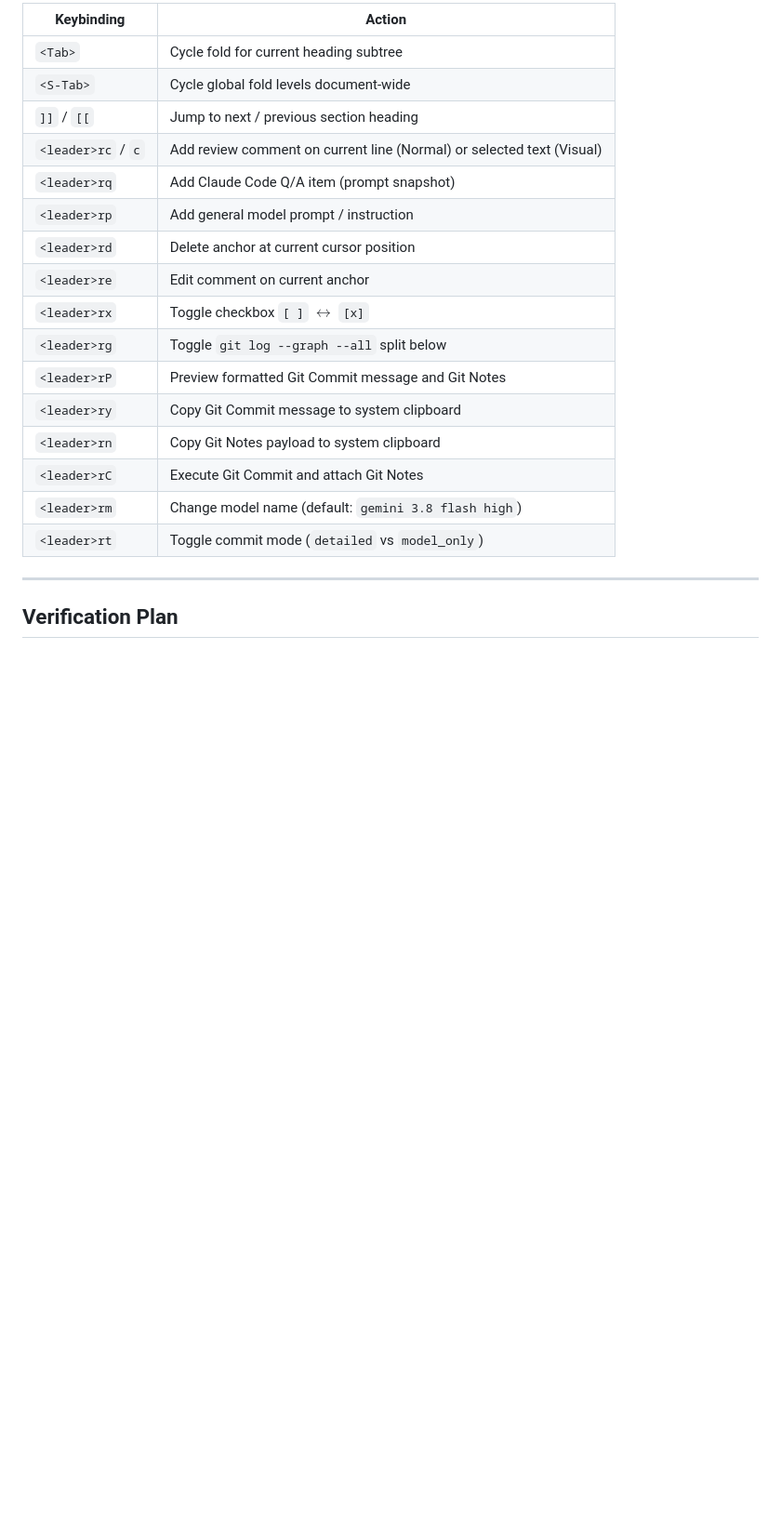
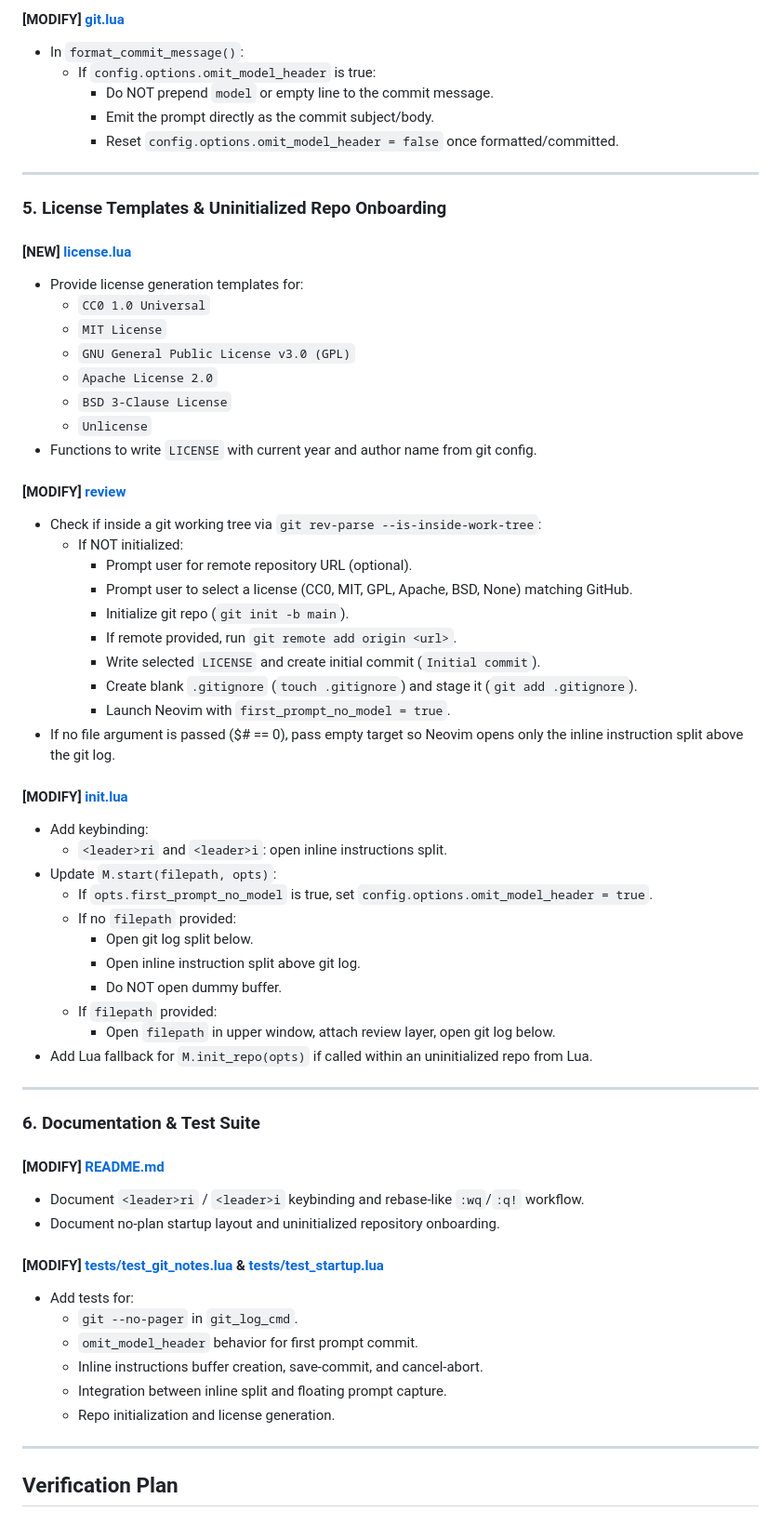
Before and after one commit to kentslaney/silly-eco, a Markdown page: review-anchor/implementation_plan.md, the part around one of its changes. Shown at 93% size. Drawn GitHub-style; blank space fills up the shorter version.

```diff
--- a/review-anchor/implementation_plan.md
+++ b/review-anchor/implementation_plan.md
@@ -197,22 +70,65 @@ review-anchor/
 
-| Keybinding | Action |
-| --- | --- |
-| `<Tab>` | Cycle fold for current heading subtree |
-| `<S-Tab>` | Cycle global fold levels document-wide |
-| `]]` / `[[` | Jump to next / previous section heading |
-| `<leader>rc` / `c` | Add review comment on current line (Normal) or selected text (Visual) |
-| `<leader>rq` | Add Claude Code Q/A item (prompt snapshot) |
-| `<leader>rp` | Add general model prompt / instruction |
-| `<leader>rd` | Delete anchor at current cursor position |
-| `<leader>re` | Edit comment on current anchor |
-| `<leader>rx` | Toggle checkbox `[ ]` $\leftrightarrow$ `[x]` |
-| `<leader>rg` | Toggle `git log --graph --all` split below |
-| `<leader>rP` | Preview formatted Git Commit message and Git Notes |
-| `<leader>ry` | Copy Git Commit message to system clipboard |
-| `<leader>rn` | Copy Git Notes payload to system clipboard |
-| `<leader>rC` | Execute Git Commit and attach Git Notes |
-| `<leader>rm` | Change model name (default: `gemini 3.8 flash high`) |
-| `<leader>rt` | Toggle commit mode (`detailed` vs `model_only`) |
+#### [MODIFY] [git.lua](file:///Users/kds/Documents/antigravity/silly-eco/review-anchor/lua/review_anchor/git.lua)
+- In `format_commit_message()`:
+  - If `config.options.omit_model_header` is true:
+    - Do NOT prepend `model` or empty line to the commit message.
+    - Emit the prompt directly as the commit subject/body.
+    - Reset `config.options.omit_model_header = false` once formatted/committed.
+
+---
+
+### 5. License Templates & Uninitialized Repo Onboarding
+
+#### [NEW] [license.lua](file:///Users/kds/Documents/antigravity/silly-eco/review-anchor/lua/review_anchor/license.lua)
+- Provide license generation templates for:
+  - `CC0 1.0 Universal`
+  - `MIT License`
+  - `GNU General Public License v3.0 (GPL)`
+  - `Apache License 2.0`
+  - `BSD 3-Clause License`
+  - `Unlicense`
+- Functions to write `LICENSE` with current year and author name from git config.
+
+#### [MODIFY] [review](file:///Users/kds/Documents/antigravity/silly-eco/review)
+- Check if inside a git working tree via `git rev-parse --is-inside-work-tree`:
+  - If NOT initialized:
+    - Prompt user for remote repository URL (optional).
+    - Prompt user to select a license (CC0, MIT, GPL, Apache, BSD, None) matching GitHub.
+    - Initialize git repo (`git init -b main`).
+    - If remote provided, run `git remote add origin <url>`.
+    - Write selected `LICENSE` and create initial commit (`Initial commit`).
+    - Create blank `.gitignore` (`touch .gitignore`) and stage it (`git add .gitignore`).
+    - Launch Neovim with `first_prompt_no_model = true`.
+- If no file argument is passed ($# == 0), pass empty target so Neovim opens only the inline instruction split above the git log.
+
+#### [MODIFY] [init.lua](file:///Users/kds/Documents/antigravity/silly-eco/review-anchor/lua/review_anchor/init.lua)
+- Add keybinding:
+  - `<leader>ri` and `<leader>i`: open inline instructions split.
+- Update `M.start(filepath, opts)`:
+  - If `opts.first_prompt_no_model` is true, set `config.options.omit_model_header = true`.
+  - If no `filepath` provided:
+    - Open git log split below.
+    - Open inline instruction split above git log.
+    - Do NOT open dummy buffer.
+  - If `filepath` provided:
+    - Open `filepath` in upper window, attach review layer, open git log below.
+- Add Lua fallback for `M.init_repo(opts)` if called within an uninitialized repo from Lua.
+
+---
+
+### 6. Documentation & Test Suite
+
+#### [MODIFY] [README.md](file:///Users/kds/Documents/antigravity/silly-eco/review-anchor/README.md)
+- Document `<leader>ri` / `<leader>i` keybinding and rebase-like `:wq`/`:q!` workflow.
+- Document no-plan startup layout and uninitialized repository onboarding.
+
+#### [MODIFY] [tests/test_git_notes.lua](file:///Users/kds/Documents/antigravity/silly-eco/review-anchor/tests/test_git_notes.lua) & [tests/test_startup.lua](file:///Users/kds/Documents/antigravity/silly-eco/review-anchor/tests/test_startup.lua)
+- Add tests for:
+  - `git --no-pager` in `git_log_cmd`.
+  - `omit_model_header` behavior for first prompt commit.
+  - Inline instructions buffer creation, save-commit, and cancel-abort.
+  - Integration between inline split and floating prompt capture.
+  - Repo initialization and license generation.
 
 ---
 
```
Also changed, not shown: other parts of review-anchor/implementation_plan.md (+57 -196 lines).
